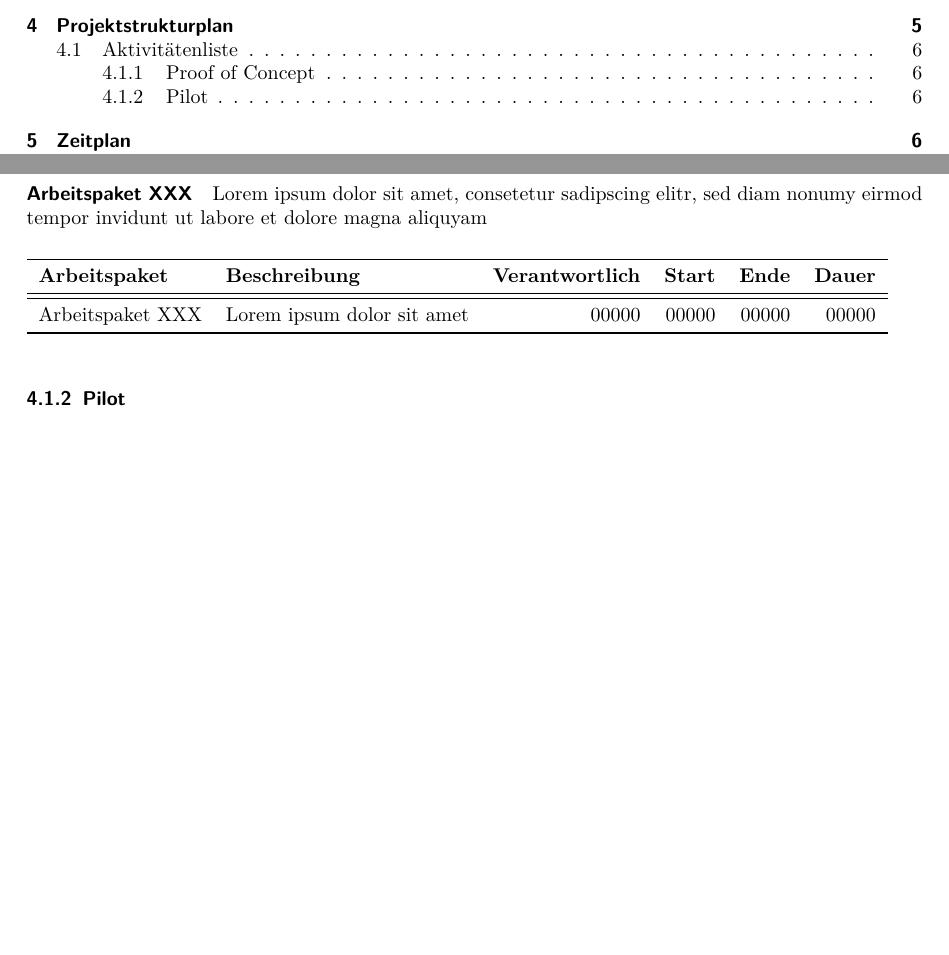
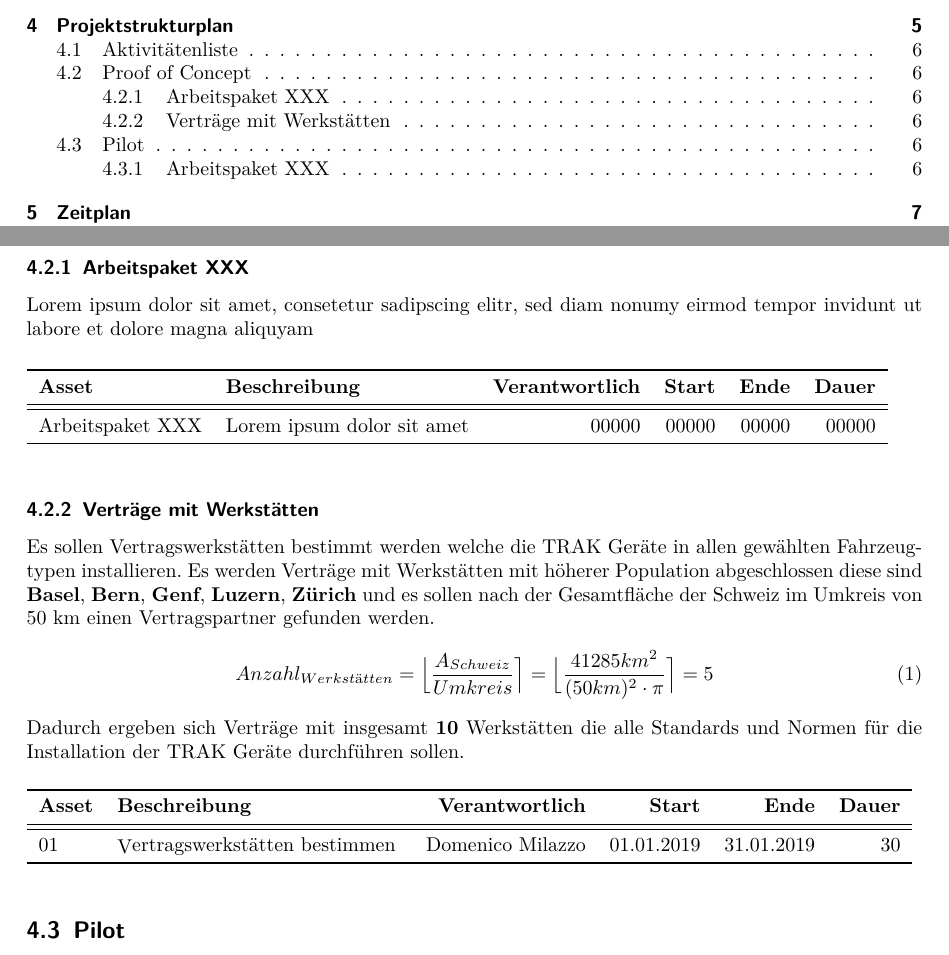
Before and after one commit to m3yco/TAV, a LaTeX document (Projektplan_Milazzo_Domenico_86217.tex): two parts of pages 2 and 7 of 12, joined at a grey line, cut so that both start at the same text, the shorter picture padded with empty space. Compiled offline with pdfLaTeX.

Commit message:
first Asset

```diff
--- a/Projektplan_Milazzo_Domenico_86217.tex
+++ b/Projektplan_Milazzo_Domenico_86217.tex
@@ -30,9 +30,13 @@
 \newcolumntype{d}[1]{>{\DC@{,}{,}{#1}}l<{\DC@end}}
 \makeatother
 \usetikzlibrary{positioning}
+\usepackage{mathtools, nccmath}
 
+
+\DeclarePairedDelimiter{\nint}\lfloor\rceil
 \usepackage{varwidth}
 \newcommand\Umbruch[2][3cm]{\begin{varwidth}{#1}\centering#2\end{varwidth}}
+\newcommand\Zelle[2][2cm]{\begin{varwidth}{#1}\flushleft#2\end{varwidth}}
 \newcommand\Absatz[2][12cm]{\begin{varwidth}{#1}\flushleft#2\end{varwidth}}
 
 \tikzset{
@@ -195,19 +199,34 @@ EZ baut für 1000 Fahrzeuge und 20 verschiedene Fahrzeugtypen die Tracking-Gerä
 
-\paragraph{Arbeitspaket XXX}
+\subsubsection{Arbeitspaket XXX}
 Lorem ipsum dolor sit amet, consetetur sadipscing elitr, sed diam nonumy eirmod tempor invidunt ut labore et dolore magna aliquyam
 \hfill \vspace{5mm}
 \begin{tabular}{llrrrr}
 \toprule
-\textbf{Arbeitspaket} & \textbf{Beschreibung} & \textbf{Verantwortlich} & \textbf{Start} & \textbf{Ende} & \textbf{Dauer}\\
+\textbf{Asset} & \textbf{Beschreibung} & \textbf{Verantwortlich} & \textbf{Start} & \textbf{Ende} & \textbf{Dauer}\\
 \midrule
 \midrule
 Arbeitspaket XXX  & Lorem ipsum dolor sit amet & 00000 & 00000 & 00000 & 00000\\
 \bottomrule
 \end{tabular}
+\vspace{5mm}
+
+\subsubsection{Verträge mit Werkstätten}
+Es sollen Vertragswerkstätten bestimmt werden welche die TRAK Geräte in allen gewählten Fahrzeugtypen installieren. Es werden Verträge mit Werkstätten mit höherer Population abgeschlossen diese sind \textbf{Basel}, \textbf{Bern}, \textbf{Genf}, \textbf{Luzern}, \textbf{Zürich} und es sollen nach der Gesamtfläche der Schweiz im Umkreis von 50 km einen Vertragspartner gefunden werden.
+\begin{equation}
+Anzahl_{Werkstätten} = \nint[\Big]{\frac{A_{Schweiz}}{Umkreis}} = \nint[\Big]{\frac{41285 km^2}{(50 km)^2 \cdot \pi}} = 5
+\end{equation}
+Dadurch ergeben sich Verträge mit insgesamt \textbf{10} Werkstätten die alle Standards und Normen für die Installation der TRAK Geräte durchführen sollen.
+\hfill \vspace{5mm}
+\begin{tabular}{llrrrr}
+\toprule
+\textbf{Asset} & \textbf{Beschreibung} & \textbf{Verantwortlich} & \textbf{Start} & \textbf{Ende} & \textbf{Dauer}\\
+\midrule
+\midrule
+01  & {\Zelle Vertragswerkstätten bestimmen \linebreak} & Domenico Milazzo & 01.01.2019 & 31.01.2019 & 30\\
+\bottomrule
+\end{tabular}
 
 %next
 
-
 \vspace{5mm}
-\subsubsection{Pilot}
-\paragraph{Arbeitspaket XXX}
+\subsection{Pilot}
```
Also changed, not shown: Projektplan_Milazzo_Domenico_86217.pdf, Projektplan_Milazzo_Domenico_86217.tex (9 more changed lines), 4 other files.
